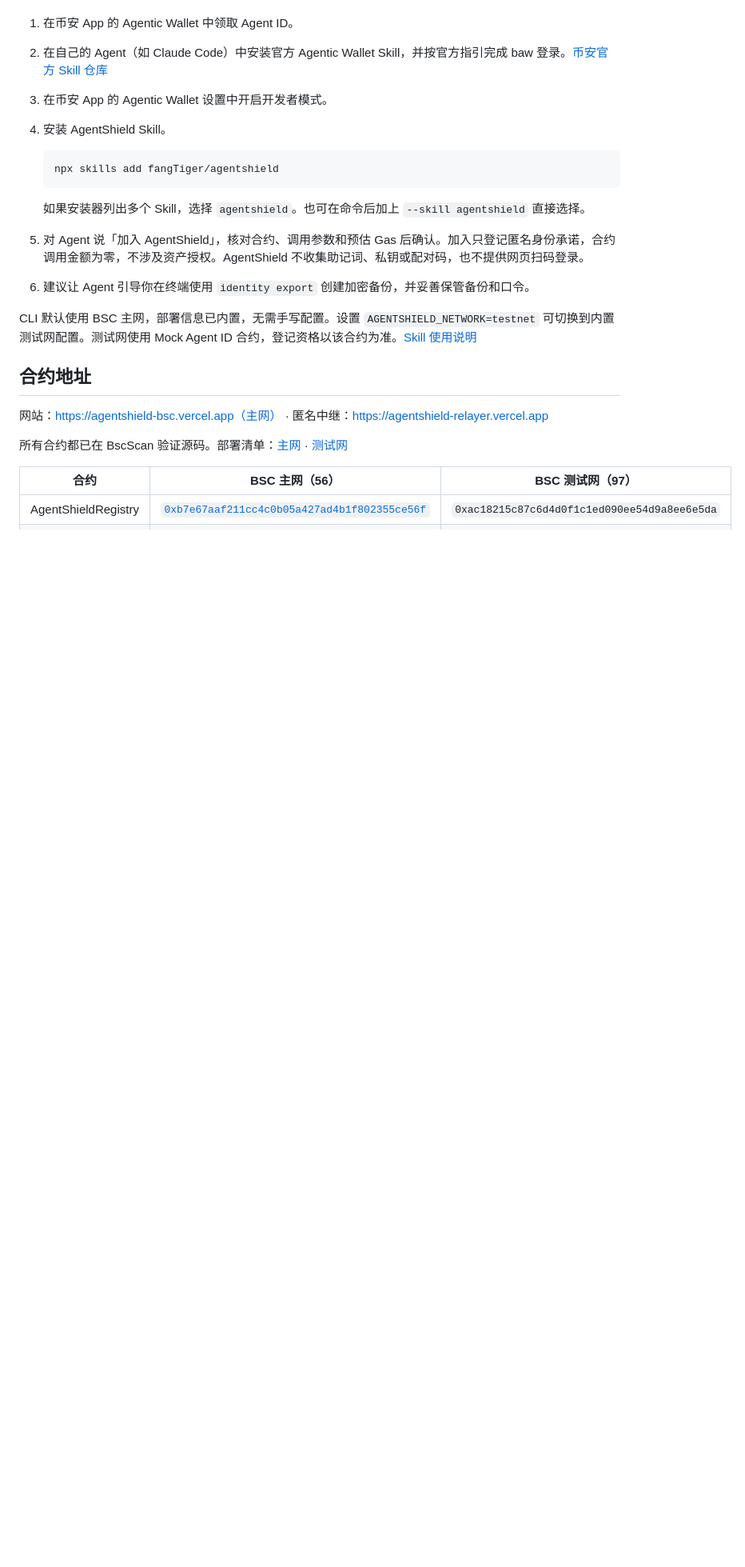
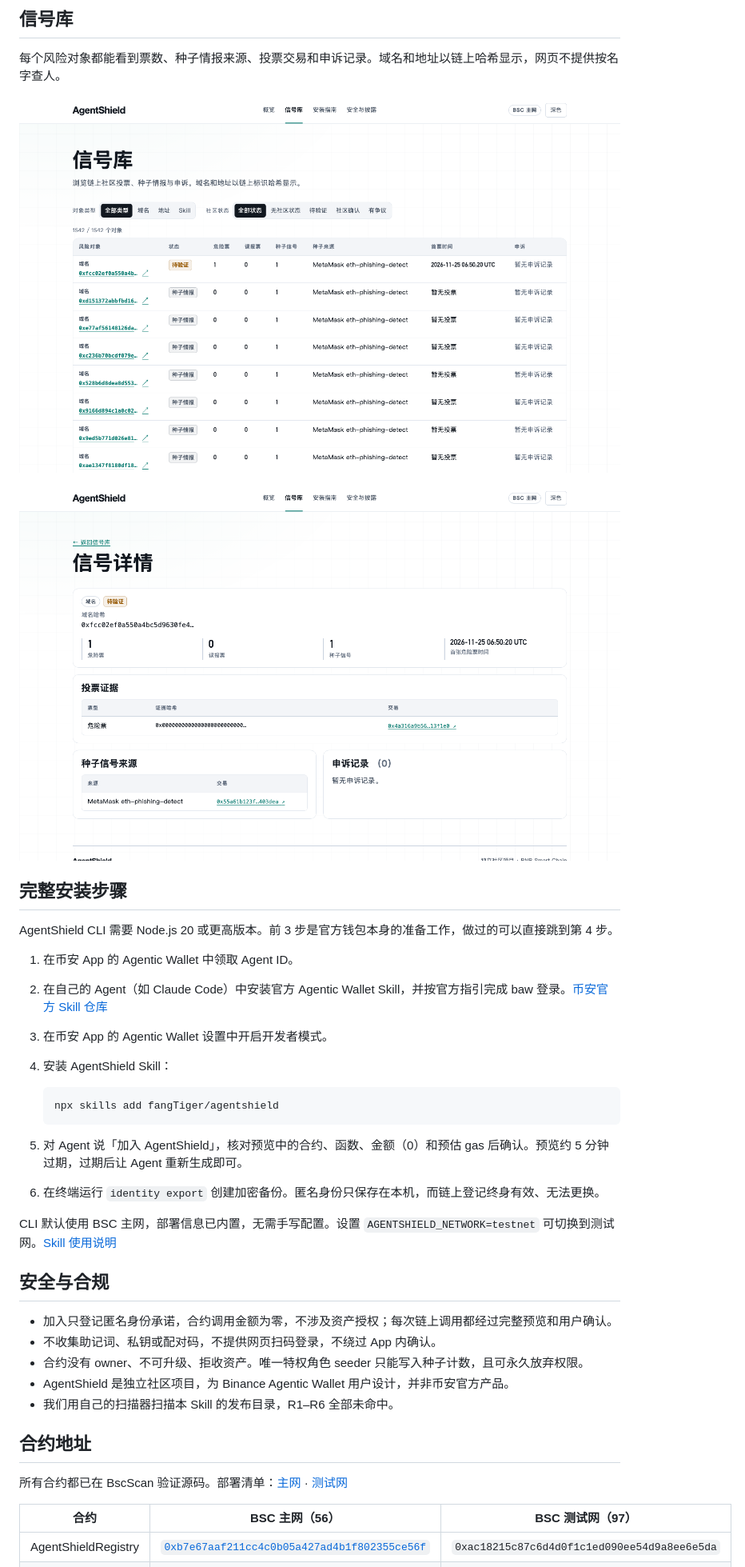
Before and after one commit to fangTiger/agentshield, a Markdown page: README.md, the part around one of its changes. Shown at 80% size. Rendered like a GitHub page; pictures changed too: docs/images/signal-detail.png (added), docs/images/signals.png (added); blank space fills up the shorter version.

Commit message:
README 重写并加入网站截图；新增参赛提交材料与宣传文案
Co-Authored-By: Claude Code <claude-code@anthropic.com>

````diff
--- a/README.md
+++ b/README.md
@@ -14,23 +50,38 @@ AgentShield CLI 需要 Node.js 20 或更高版本。
+## 信号库
+
+每个风险对象都能看到票数、种子情报来源、投票交易和申诉记录。域名和地址以链上哈希显示，网页不提供按名字查人。
+
+![信号库](docs/images/signals.png)
+
+![信号详情](docs/images/signal-detail.png)
+
+## 完整安装步骤
+
+AgentShield CLI 需要 Node.js 20 或更高版本。前 3 步是官方钱包本身的准备工作，做过的可以直接跳到第 4 步。
 
 1. 在币安 App 的 Agentic Wallet 中领取 Agent ID。
 2. 在自己的 Agent（如 Claude Code）中安装官方 Agentic Wallet Skill，并按官方指引完成 baw 登录。[币安官方 Skill 仓库](https://github.com/binance/binance-skills-hub)
 3. 在币安 App 的 Agentic Wallet 设置中开启开发者模式。
-4. 安装 AgentShield Skill。
+4. 安装 AgentShield Skill：
 
    ```sh
    npx skills add fangTiger/agentshield
    ```
 
-   如果安装器列出多个 Skill，选择 `agentshield`。也可在命令后加上 `--skill agentshield` 直接选择。
+5. 对 Agent 说「加入 AgentShield」，核对预览中的合约、函数、金额（0）和预估 gas 后确认。预览约 5 分钟过期，过期后让 Agent 重新生成即可。
+6. 在终端运行 `identity export` 创建加密备份。匿名身份只保存在本机，而链上登记终身有效、无法更换。
 
-5. 对 Agent 说「加入 AgentShield」，核对合约、调用参数和预估 Gas 后确认。加入只登记匿名身份承诺，合约调用金额为零，不涉及资产授权。AgentShield 不收集助记词、私钥或配对码，也不提供网页扫码登录。
-6. 建议让 Agent 引导你在终端使用 `identity export` 创建加密备份，并妥善保管备份和口令。
+CLI 默认使用 BSC 主网，部署信息已内置，无需手写配置。设置 `AGENTSHIELD_NETWORK=testnet` 可切换到测试网。[Skill 使用说明](skill/SKILL.md)
 
-CLI 默认使用 BSC 主网，部署信息已内置，无需手写配置。设置 `AGENTSHIELD_NETWORK=testnet` 可切换到内置测试网配置。测试网使用 Mock Agent ID 合约，登记资格以该合约为准。[Skill 使用说明](skill/SKILL.md)
+## 安全与合规
+
+- 加入只登记匿名身份承诺，合约调用金额为零，不涉及资产授权；每次链上调用都经过完整预览和用户确认。
+- 不收集助记词、私钥或配对码，不提供网页扫码登录，不绕过 App 内确认。
+- 合约没有 owner、不可升级、拒收资产。唯一特权角色 seeder 只能写入种子计数，且可永久放弃权限。
+- AgentShield 是独立社区项目，为 Binance Agentic Wallet 用户设计，并非币安官方产品。
+- 我们用自己的扫描器扫描本 Skill 的发布目录，R1–R6 全部未命中。
 
 ## 合约地址
-
-网站：https://agentshield-bsc.vercel.app（主网） · 匿名中继：https://agentshield-relayer.vercel.app
 
 所有合约都已在 BscScan 验证源码。部署清单：[主网](contracts/deployments/56.json) · [测试网](contracts/deployments/97.json)
 
````
Also changed, not shown: other parts of README.md (+46 -8 lines), docs/launch/promotion.md (added, +121 -0 lines), docs/launch/submission.md (added, +58 -0 lines), docs/images/home-dark.png (added), docs/images/home-scenarios.png (added), docs/images/home.png (added).
